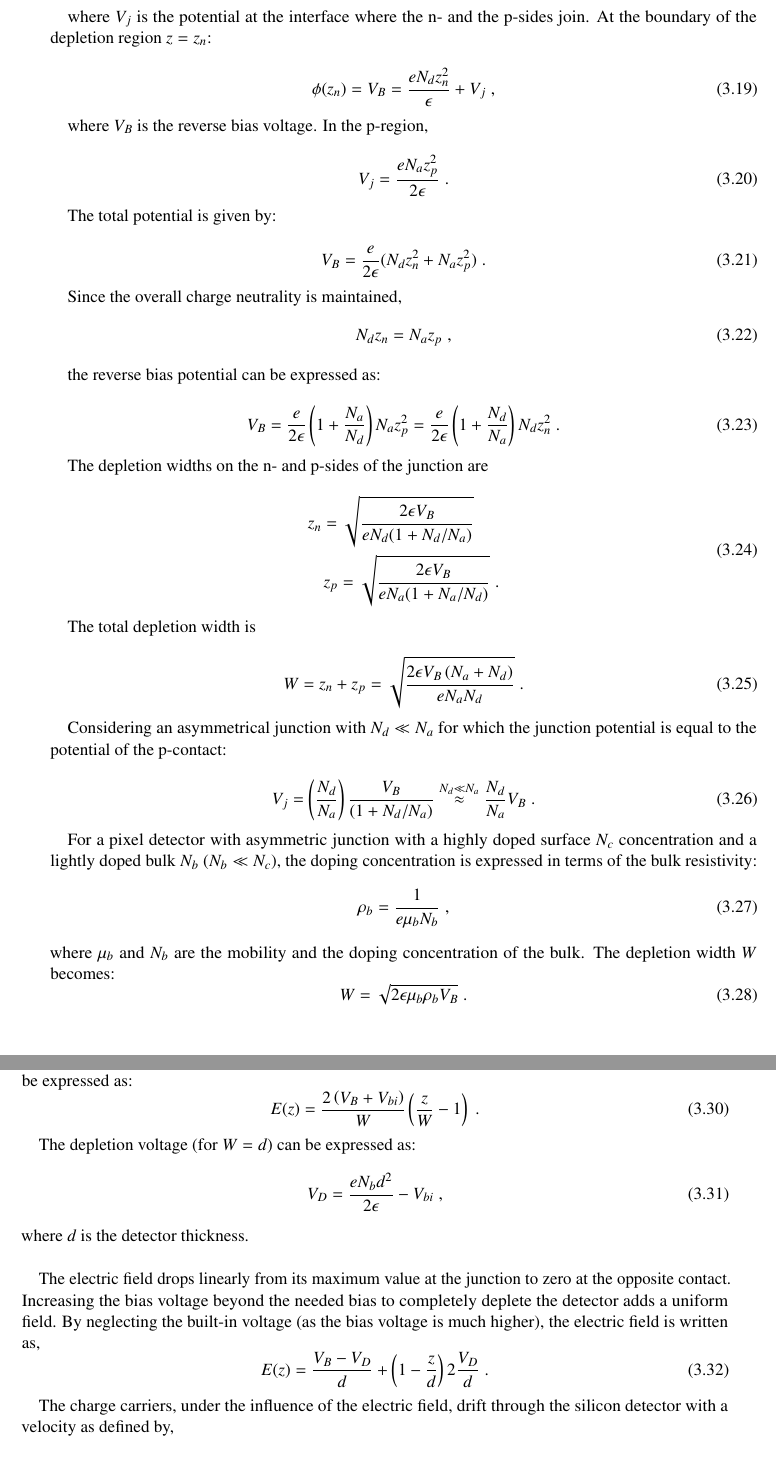
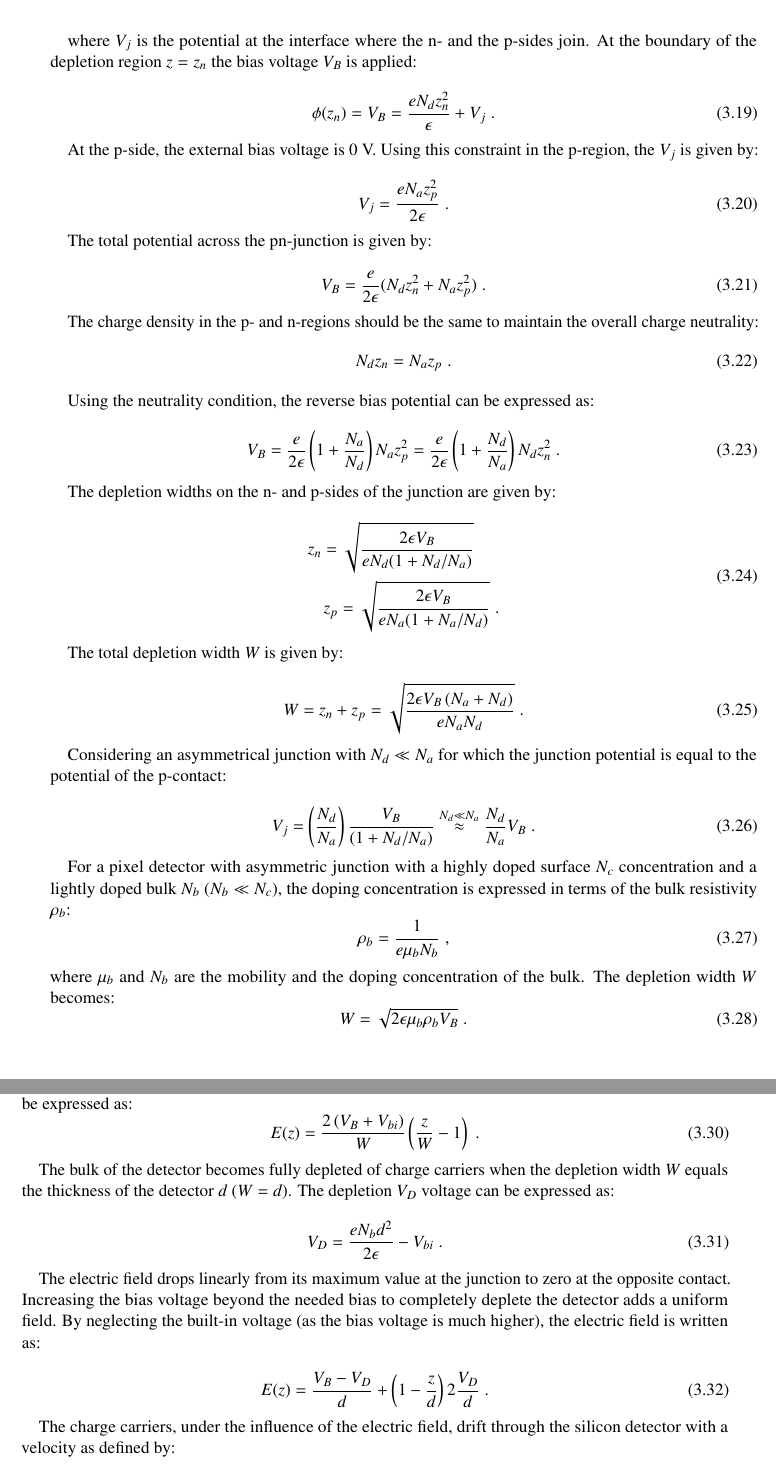
Before and after one commit to nalipour/PhDThesis, a LaTeX thesis (PhDThesis.tex, which reads include/Silicon.tex): two parts of pages 30 and 31 of 135, joined at a grey line, cut so that both start at the same text. Compiled offline with pdfLaTeX; a LaTeX package or settings file that is missing is left out; an older LaTeX class or package is replaced by its successor.

Commit message:
[Silicon] few updates

```diff
--- a/PhDThesis.tex
+++ b/PhDThesis.tex
@@ -74,7 +74,7 @@
 % needed at various stages
 %% \newcommand{\thesistitle}{Performance optimisation and evaluation
 %% studies for the CLIC vertex detector}
-  \newcommand{\thesistitle}{Simulation studies and measurements of
+\newcommand{\thesistitle}{Test-beam measurements and simulations of
   thin pixel sensors for the CLIC vertex detector}
 \newcommand*{\thesisauthor}{Niloufar Alipour Tehrani}
 \newcommand*{\thesistown}{citizen of Meyrin (Gen\`{e}ve)}
--- a/include/Silicon.tex
+++ b/include/Silicon.tex
@@ -622,42 +622,47 @@ First, considering the n-side, the first and second integrations of the Poisson
   \label{eq:PoissonIntegration2}
 \end{equation}
 
-where $V_j$ is the potential at the interface where the n- and the p-sides join. At the boundary of the depletion region $z=z_{n}$:
+where $V_j$ is the potential at the interface where the n- and the
+p-sides join. At the boundary of the depletion region $z=z_{n}$ the
+bias voltage $V_B$ is applied:
 
 \begin{equation}
   \phi(z_{n})=V_{B}={{eN_{d}z_{n}^{2}} \over \epsilon}+V_j
-  \; ,
+  \; .
   \label{eq:BounderyPotential}
 \end{equation}
 
-where $V_B$ is the reverse bias voltage. In the p-region,
+At the p-side, the external bias voltage is 0~V. Using this constraint
+in the p-region, the $V_j$ is given by:
 
 \begin{equation}
   V_j={{eN_az_p^2} \over {2\epsilon}}
   \; .
 \end{equation}
 
-The total potential is given by:
+The total potential across the pn-junction is given by:
 
 \begin{equation}
 V_B={{e} \over {2 \epsilon}}(N_dz_n^2+N_az_p^2)
   \; .
 \end{equation}
 
-Since the overall charge neutrality is maintained,
+The charge density in the p- and n-regions should be the same to
+maintain the overall charge neutrality:
 \begin{equation}
 N_d z_n=N_a z_p
-  \; ,
-\end{equation}
-
-the reverse bias potential can be expressed as:
+  \; .
+\end{equation}
+
+Using the neutrality condition, the reverse bias potential can be
+expressed as:
 
 \begin{equation}
 V_B={e \over {2\epsilon}}\left(1+{N_a \over N_d}\right) N_a z_p^2={e \over {2\epsilon}}\left(1+{N_d \over N_a}\right) N_d z_n^2
   \; .
 \end{equation}
 
-The depletion widths on the n- and p-sides of the junction are
+The depletion widths on the n- and p-sides of the junction are given by:
 
 \begin{equation}
   \begin{multlined}
@@ -667,7 +672,7 @@ z_p=\sqrt{{2 \epsilon V_B} \over {eN_a(1+N_a/N_d)}}
 \end{multlined}
 \end{equation}
 
-The total depletion width is
+The total depletion width $W$ is given by:
 
 \begin{equation}
 W=z_n+z_p=\sqrt{{2 \epsilon V_B \left(N_a+N_d\right)} \over {eN_aN_d} }
@@ -686,7 +691,7 @@ V_j=\left(N_d \over N_a\right) {V_B \over \left(  1+N_d/N_a \right)} \stackrel{N
 For a pixel detector with asymmetric junction with a highly doped
 surface $N_c$ concentration and a lightly doped bulk $N_b$
 ($N_b \ll N_c$), the doping concentration is expressed in terms of the
-bulk resistivity:
+bulk resistivity $\rho_b$:
 \begin{equation}
 \rho_b = {1 \over {e\mu_{b}N_{b}}}
 \; ,
@@ -708,25 +713,31 @@ W=\sqrt{2 \epsilon \mu_b \rho_b \left(V_B+V_{bi}\right)}=\sqrt{{2 \epsilon \left
 \label{eq:depletionWidth2}
 \end{equation}
 
-The electric field of \cref{eq:PoissonIntegration1}, by replacing the depletion width and $N_d$ by \cref{eq:depletionWidth2} can be expressed as:
+The electric field of \cref{eq:PoissonIntegration1}, by replacing the
+depletion width and $N_d$ by \cref{eq:depletionWidth2} can be
+expressed as:
 \begin{equation}
 E(z)={{2\left(V_B+V_{bi}\right)} \over {W}} \left({z \over W}-1\right)
 \; .
 \end{equation}
 
-The depletion voltage (for $W=d$) can be expressed as:
+The bulk of the detector becomes fully depleted of charge carriers
+when the depletion width $W$ equals the thickness of the detector $d$
+($W=d$). The depletion $V_D$ voltage can be expressed as:
+
 \begin{equation}
 V_D={{eN_bd^2} \over {2 \epsilon}}-V_{bi}
-\; ,
+\; .
 \label{eq:depletionVoltage}
 \end{equation}
-where $d$ is the detector thickness. \\
+
 
 The electric field drops linearly from its maximum value at the
 junction to zero at the opposite contact. Increasing the bias voltage
 beyond the needed bias to completely deplete the detector adds a
 uniform field. By neglecting the built-in voltage (as the bias voltage
-is much higher), the electric field is written as,
+is much higher), the electric field is written as:
+
 \begin{equation}
 E(z)={{V_B-V_D} \over d}+\left(1-{z \over d}\right)2{V_D \over d}
 \; .
```
Also changed, not shown: include/Silicon.tex (14 more changed lines). Lines whose indentation alone changed are shown as unchanged.
